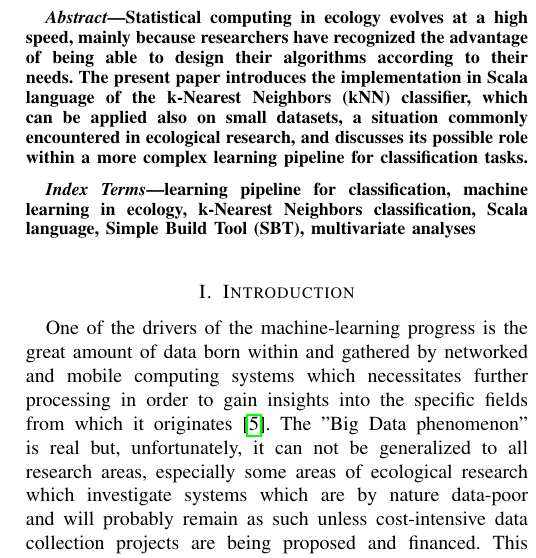
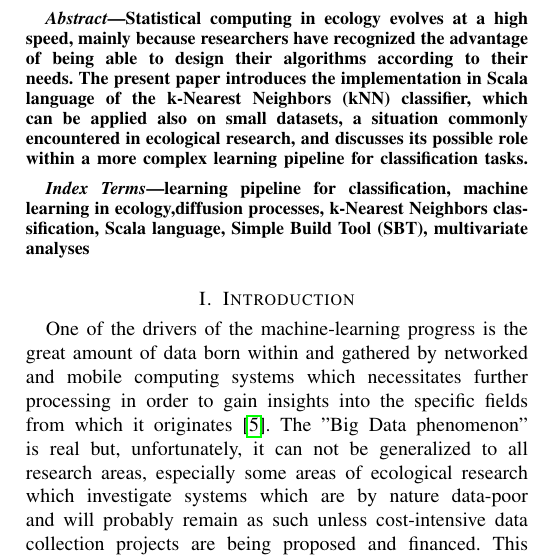
Before and after one commit to RoxanaTesileanu/multivariate_analyses, a LaTeX paper (article1/Tesileanu2017.tex): part of one column of page 1 of 3, cut so that both start at the same text. Compiled offline with pdfLaTeX.

Commit message:
working at the kNN article

```diff
--- a/article1/Tesileanu2017.tex
+++ b/article1/Tesileanu2017.tex
@@ -24,7 +24,7 @@ Statistical computing in ecology evolves at a high speed, mainly because researc
 \end{abstract}
 
 \begin{IEEEkeywords}
-learning pipeline for classification, machine learning in ecology, k-Nearest Neighbors classification, Scala language, Simple Build Tool (SBT), multivariate analyses
+learning pipeline for classification, machine learning in ecology,diffusion processes,  k-Nearest Neighbors classification, Scala language, Simple Build Tool (SBT), multivariate analyses
 \end{IEEEkeywords}
 
 \section{Introduction}
```
Also changed, not shown: article1/CV-Europass-20170907-Tesileanu-EN.pdf (added), article1/Tesileanu2017.pdf, 2 other files.
